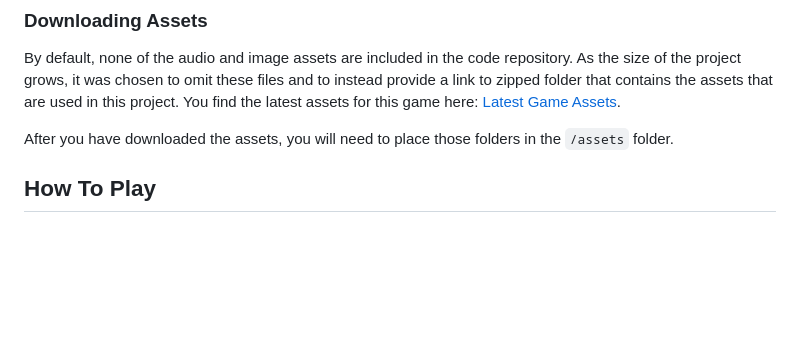
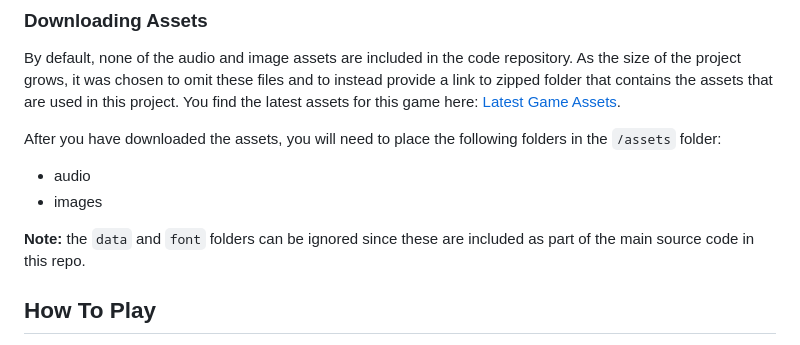
Before and after one commit to devshareacademy/monster-tamer, a Markdown page: README.md, the part around the change. GitHub-like rendering; blank space fills up the shorter version.

Commit message:
docs: fix readme on assets :memo:
Signed-off-by: Scott Westover <scottwestover2006@gmail.com>

```diff
--- a/README.md
+++ b/README.md
@@ -30,7 +30,12 @@ This project is currently setup to require a very minimal amount of tools to run
 
 By default, none of the audio and image assets are included in the code repository. As the size of the project grows, it was chosen to omit these files and to instead provide a link to zipped folder that contains the assets that are used in this project. You find the latest assets for this game here: [Latest Game Assets](https://github.com/devshareacademy/monster-tamer/releases/download/assets/all-game-assets.zip).
 
-After you have downloaded the assets, you will need to place those folders in the `/assets` folder.
+After you have downloaded the assets, you will need to place the following folders in the `/assets` folder:
+
+- audio
+- images
+
+**Note:** the `data` and `font` folders can be ignored since these are included as part of the main source code in this repo.
 
 ## How To Play
 
```
